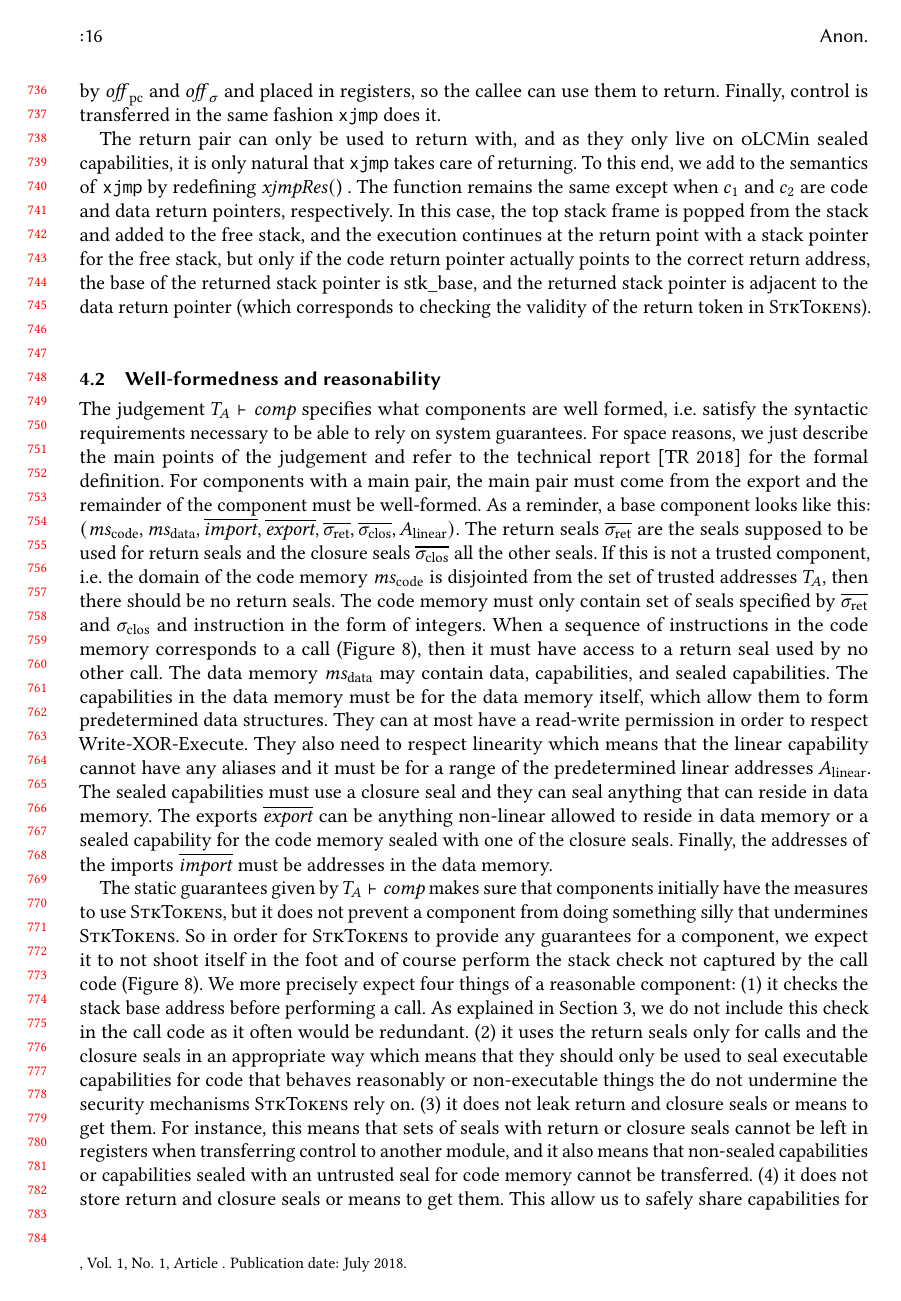
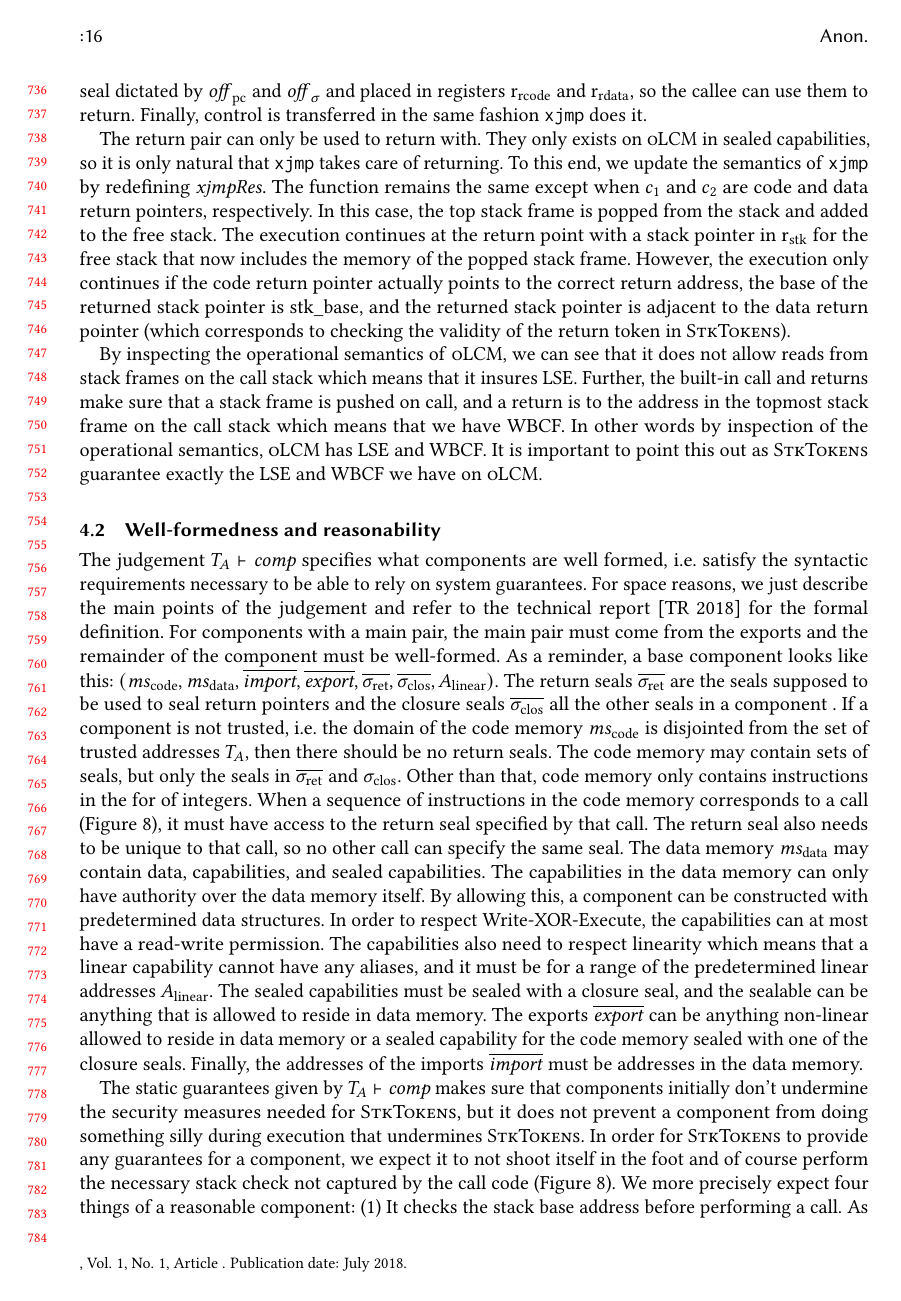
Before and after one commit to dominiquedevriese/capability-machine-reasoning-on-paper, a LaTeX paper (fully-abstract-comp/popl2019/paper.tex): page 16 of 22. Compiled offline with pdfLaTeX.

Commit message:
Pass over section 4 (except full-abstraction sub section)

```diff
--- a/fully-abstract-comp/popl2019/paper.tex
+++ b/fully-abstract-comp/popl2019/paper.tex
@@ -1065,6 +1070,2 @@ Calls are only executed when the well-behaved component executes, so the address
 
 % Call/return
-The interpretation of a call is also shown in Figure~\ref{fig:source-op-sem}, and while it does a fair bit of bookkeeping, it essentially does the following: Given there is a stack pointer in the stack register, $42$ is pushed to the stack to insure that the stack frame will be non-empty. Based on the stack pointer, a stack pointer for the callee is created (this corresponds to the return token of \stktokens{}) as well as a return pointer which governs the private part of the stack, i.e.\ addresses $[\aaddr_\stk,\eaddr_\stk]$ which is $42$ and everything (conceptually) below on the stack. A new stack frame is pushed to the stack. The stack frame consists of local stack (addresses $[\aaddr_\stk,\eaddr_\stk]$) as well as the address where execution is supposed to continue on return. The return address in the stack frame is an important piece of meta data as it connects the stack frame to the return point and thus allows us on return to check whether we returned to the right place. The return pointers are sealed with the seal dictated by $\offpc$ and $\offsigma$ and placed in registers, so the callee can use them to return. Finally, control is transferred in the same fashion \texttt{xjmp} does it.
-
-The return pair can only be used to return with, and as they only live on \srccm in sealed capabilities, it is only natural that \texttt{xjmp} takes care of returning.
-To this end, we add to the semantics of \texttt{xjmp} by redefining $\xjmpres$.
@@ -1071,5 +1077,20 @@ To this end, we add to the semantics of \texttt{xjmp} by redefining $\xjmpres$.
+The return pointers are sealed with the seal dictated by $\offpc$ and $\offsigma$ and placed in registers $\rretc$ and $\rretd$, so the callee can use them to return.
+Finally, control is transferred in the same fashion \texttt{xjmp} does it.
+
+The return pair can only be used to return with.
+They only exists on \srccm{} in sealed capabilities, so it is only natural that \texttt{xjmp} takes care of returning.
+To this end, we update the semantics of \texttt{xjmp} by redefining $\xjmpres{}$.
 The function remains the same except when $c_1$ and $c_2$ are code and data return pointers, respectively.
-In this case, the top stack frame is popped from the stack and added to the free stack, and the execution continues at the return point with a stack pointer for the free stack, but only if the code return pointer actually points to the correct return address, the base of the returned stack pointer is $\stkb$, and the returned stack pointer is adjacent to the data return pointer (which corresponds to checking the validity of the return token in \stktokens{}).
+In this case, the top stack frame is popped from the stack and added to the free stack.
+The execution continues at the return point with a stack pointer in $\rstk$ for the free stack that now includes the memory of the popped stack frame.
+However, the execution only continues if the code return pointer actually points to the correct return address, the base of the returned stack pointer is $\stkb$, and the returned stack pointer is adjacent to the data return pointer (which corresponds to checking the validity of the return token in \stktokens{}).
+
+By inspecting the operational semantics of \srccm{}, we can see that it does not allow reads from stack frames on the call stack which means that it insures LSE.
+Further, the built-in call and returns make sure that a stack frame is pushed on call, and a return is to the address in the topmost stack frame on the call stack which means that we have WBCF.
+In other words by inspection of the operational semantics, \srccm{} has LSE and WBCF.
+It is important to point this out as \stktokens{} guarantee exactly the LSE and WBCF we have on \srccm{}.
+
+
 
 \begin{figure}[htb]
   \centering
@@ -1217,25 +1238,25 @@ In this case, the top stack frame is popped from the stack and added to the free
 % - Address must be in data memory
 The judgement $\wdjud[\ta]{\comp}$ specifies what components are well formed, i.e.\ satisfy the syntactic requirements necessary to be able to rely on system guarantees.
 For space reasons, we just describe the main points of the judgement and refer to the technical report~\citep{technical_report} for the formal definition.
-For components with a main pair, the main pair must come from the export and the remainder of the component must be well-formed.
+For components with a main pair, the main pair must come from the exports and the remainder of the component must be well-formed.
 As a reminder, a base component looks like this: $(\mscode,\msdata,\overline{\var{import}},\overline{\var{export}},\sigrets,\sigcloss,A_\linear)$.
-The return seals $\sigrets$ are the seals supposed to be used for return seals and the closure seals $\sigcloss$ all the other seals.
-If this is not a trusted component, i.e.\ the domain of the code memory $\mscode$ is disjointed from the set of trusted addresses $\ta$, then there should be no return seals.
-The code memory must only contain set of seals specified by $\sigrets$ and $\sigclos$ and instruction in the form of integers.
-When a sequence of instructions in the code memory corresponds to a call (Figure~\ref{fig:call-code}), then it must have access to a return seal used by no other call.
+The return seals $\sigrets$ are the seals supposed to be used to seal return pointers and the closure seals $\sigcloss$ all the other seals in a component .
+If a component is not trusted, i.e.\ the domain of the code memory $\mscode$ is disjointed from the set of trusted addresses $\ta$, then there should be no return seals.
+The code memory may contain sets of seals, but only the seals in $\sigrets$ and $\sigclos$.
+Other than that, code memory only contains instructions in the for of integers.
+When a sequence of instructions in the code memory corresponds to a call (Figure~\ref{fig:call-code}), it must have access to the return seal specified by that call.
+The return seal also needs to be unique to that call, so no other call can specify the same seal.
 The data memory $\msdata$ may contain data, capabilities, and sealed capabilities.
-The capabilities in the data memory must be for the data memory itself, which allow them to form predetermined data structures.
-They can at most have a read-write permission in order to respect Write-XOR-Execute.
-They also need to respect linearity which means that the linear capability cannot have any aliases and it must be for a range of the predetermined linear addresses $A_\linear$.
-The sealed capabilities must use a closure seal and they can seal anything that can reside in data memory.
+The capabilities in the data memory can only have authority over the data memory itself.
+By allowing this, a component can be constructed with predetermined data structures.
+In order to respect Write-XOR-Execute, the capabilities can at most have a read-write permission.
+The capabilities also need to respect linearity which means that a linear capability cannot have any aliases, and it must be for a range of the predetermined linear addresses $A_\linear$.
+The sealed capabilities must be sealed with a closure seal, and the sealable can be anything that is allowed to reside in data memory.
 The exports $\overline{\var{export}}$ can be anything non-linear allowed to reside in data memory or a sealed capability for the code memory sealed with one of the closure seals.
 Finally, the addresses of the imports $\overline{\var{import}}$ must be addresses in the data memory.
 
 % Reasonability
-The static guarantees given by $\wdjud[\ta]{\comp}$ makes sure that components initially have the measures to use \stktokens{}, but it does not prevent a component from doing something silly that undermines \stktokens{}.
-So in order for \stktokens{} to provide any guarantees for a component, we expect it to not shoot itself in the foot and of course perform the stack check not captured by the call code (Figure~\ref{fig:call-code}).
-We more precisely expect four things of a reasonable component: (1) it checks the stack base address before performing a call.
+The static guarantees given by $\wdjud[\ta]{\comp}$ makes sure that components initially don't undermine the security measures needed for \stktokens{}, but it does not prevent a component from doing something silly during execution that undermines \stktokens{}.
+In order for \stktokens{} to provide any guarantees for a component, we expect it to not shoot itself in the foot and of course perform the necessary stack check not captured by the call code (Figure~\ref{fig:call-code}).
+We more precisely expect four things of a reasonable component: (1) It checks the stack base address before performing a call.
 As explained in Section~\ref{sec:stktokens-explained}, we do not include this check in the call code as it often would be redundant.
-(2) it uses the return seals only for calls and the closure seals in an appropriate way which means that they should only be used to seal executable capabilities for code that behaves reasonably or non-executable things the do not undermine the security mechanisms \stktokens{} rely on.
-(3) it does not leak return and closure seals or means to get them.
-For instance, this means that sets of seals with return or closure seals cannot be left in registers when transferring control to another module, and it also means that non-sealed capabilities or capabilities sealed with an untrusted seal for code memory cannot be transferred.
```
Also changed, not shown: fully-abstract-comp/popl2019/paper.tex (76 more changed lines).
